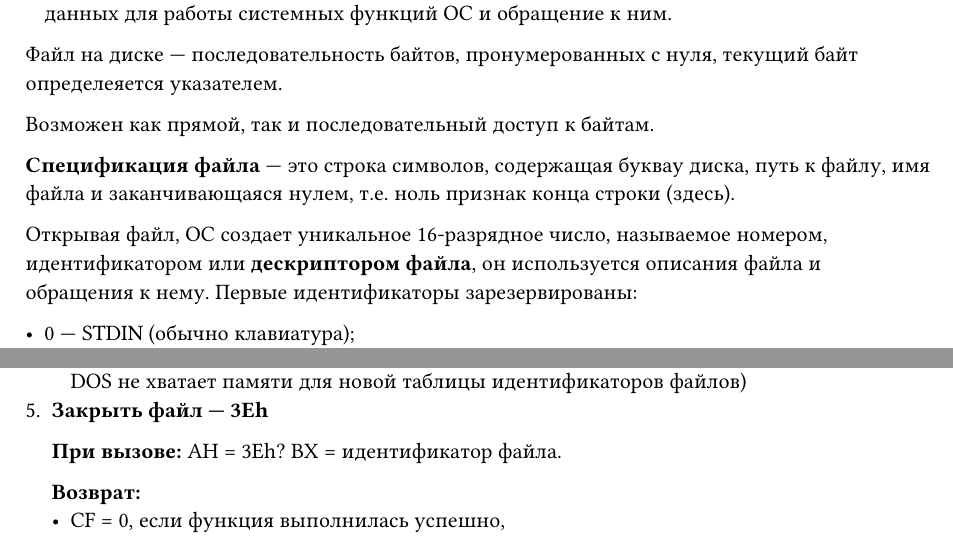
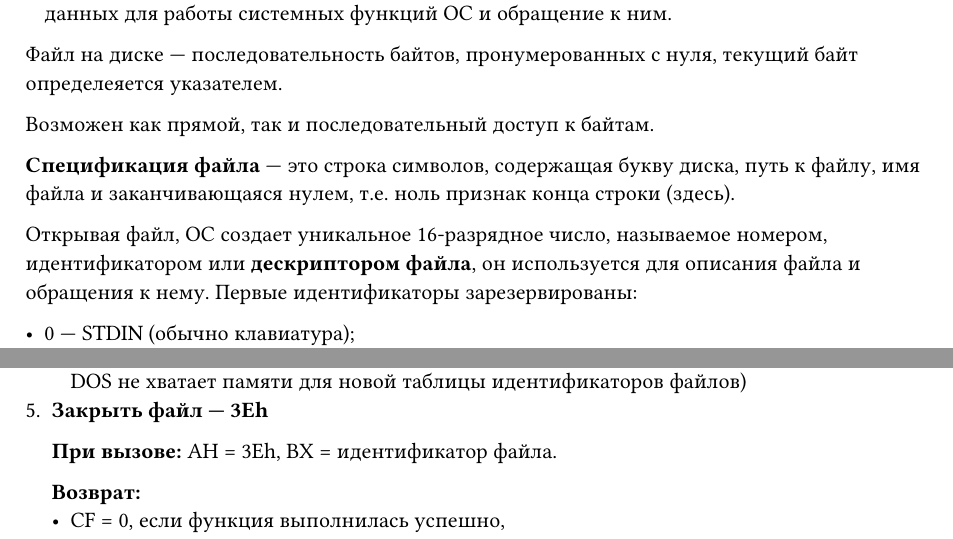
Before and after one commit to SE-legacy/asm-exam-3sem, a Typst document (tickets/36.typ): two parts of pages 1 and 2 of 2, joined at a grey line, cut so that both start at the same text. Compiled offline with Typst 0.15.

Commit message:
Fix: ticket 37

```diff
--- a/tickets/36.typ
+++ b/tickets/36.typ
@@ -9,9 +9,9 @@
 
 Возможен как прямой, так и последовательный доступ к байтам.
 
-*Спецификация файла* --- это строка символов, содержащая буквау диска, путь к файлу, имя файла и заканчивающаяся нулем, т.е. ноль признак конца строки (здесь).
+*Спецификация файла* --- это строка символов, содержащая букву диска, путь к файлу, имя файла и заканчивающаяся нулем, т.е. ноль признак конца строки (здесь).
 
-Открывая файл, ОС создает уникальное 16-разрядное число, называемое номером, идентификатором или *дескриптором файла*, он используется описания файла и обращения к нему. Первые идентификаторы зарезервированы:
+Открывая файл, ОС создает уникальное 16-разрядное число, называемое номером, идентификатором или *дескриптором файла*, он используется для описания файла и обращения к нему. Первые идентификаторы зарезервированы:
 
 - 0 --- STDIN (обычно клавиатура);
 - 1 --- STDOUT (обычно экран);
```
Also changed, not shown: tickets/36.typ (2 more changed lines).
